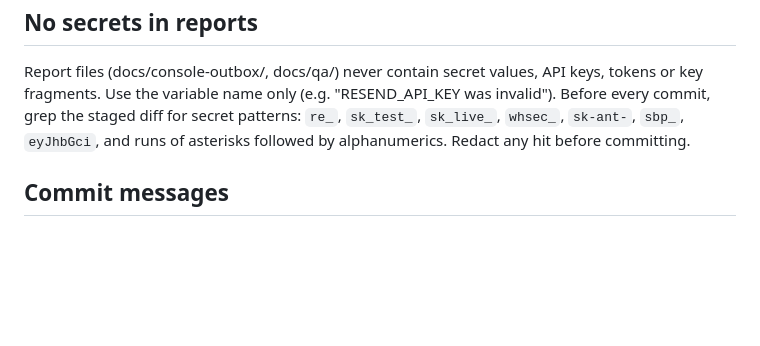
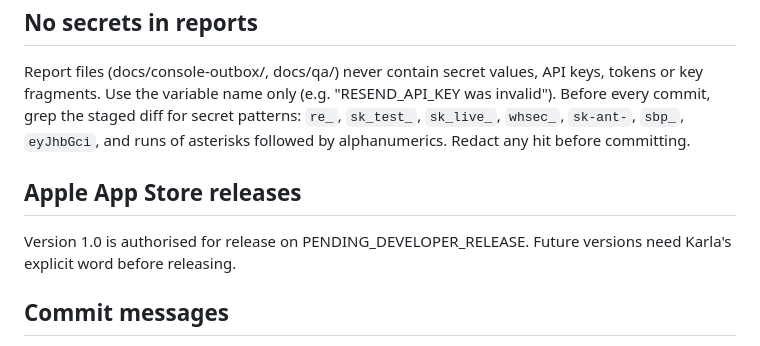
Before and after one commit to karlawentworth-afk/outofbounds, a Markdown page: CLAUDE.md, the part around the change. Rendered like a GitHub page; blank space fills up the shorter version.

Commit message:
Brief 010: add Apple release rule, ASC auth blocked (keys return 401)
Co-Authored-By: Claude Opus 4.6 (1M context) <noreply@anthropic.com>

```diff
--- a/CLAUDE.md
+++ b/CLAUDE.md
@@ -149,6 +149,12 @@ the staged diff for secret patterns: `re_`, `sk_test_`, `sk_live_`,
 `whsec_`, `sk-ant-`, `sbp_`, `eyJhbGci`, and runs of asterisks
 followed by alphanumerics. Redact any hit before committing.
 
+## Apple App Store releases
+
+Version 1.0 is authorised for release on
+PENDING_DEVELOPER_RELEASE. Future versions need Karla's explicit
+word before releasing.
+
 ## Commit messages
 
 One feature or fix per commit. Describe the "what" and "why" in
```
Also changed, not shown: docs/console-inbox/010-apple-release-on-approval.md (added, +13 -0 lines), docs/console-outbox/apple-status.md (added, +7 -0 lines).
